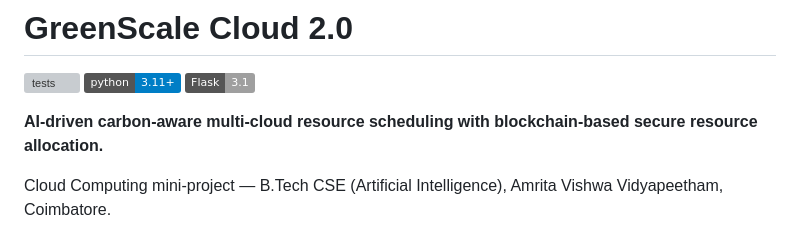
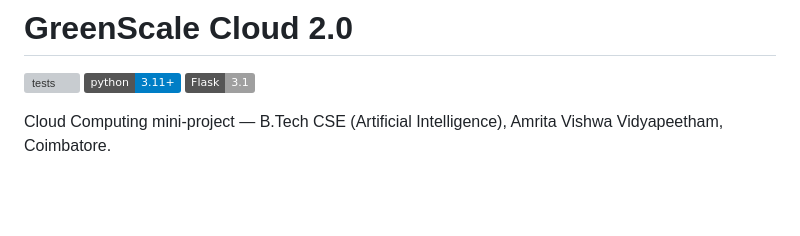
Before and after one commit to Saireddy21072007/greenscale-cloud, a Markdown page: README.md, the part around the change. Rendered like a GitHub page; badges without logos; blank space fills up the shorter version; grey boxes are pictures that could not be loaded.

```diff
--- a/README.md
+++ b/README.md
@@ -4,8 +4,7 @@
 ![python](https://img.shields.io/badge/python-3.11%2B-blue)
 ![flask](https://img.shields.io/badge/Flask-3.1-lightgrey)
 
-**AI-driven carbon-aware multi-cloud resource scheduling with blockchain-based secure
-resource allocation.**
+
 
 Cloud Computing mini-project — B.Tech CSE (Artificial Intelligence),
 Amrita Vishwa Vidyapeetham, Coimbatore.
```
